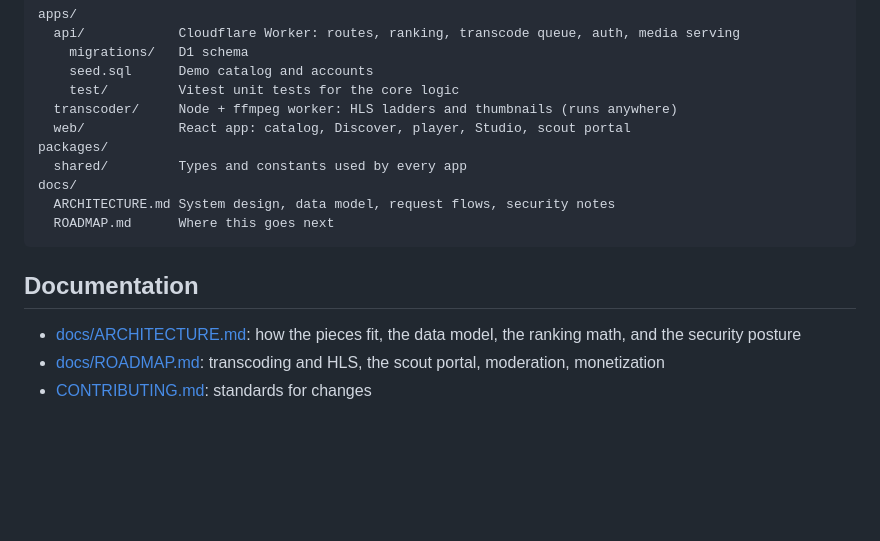
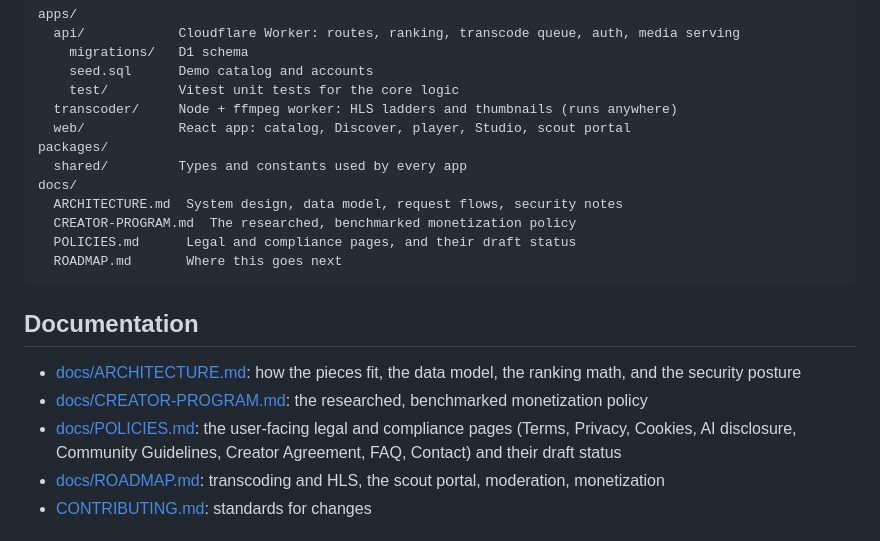
Before and after one commit to calixdata/sweam, a Markdown page: README.md, the part around the change. Drawn GitHub-style; blank space fills up the shorter version.

````diff
--- a/README.md
+++ b/README.md
@@ -156,13 +156,17 @@ apps/
 packages/
   shared/         Types and constants used by every app
 docs/
-  ARCHITECTURE.md System design, data model, request flows, security notes
-  ROADMAP.md      Where this goes next
+  ARCHITECTURE.md  System design, data model, request flows, security notes
+  CREATOR-PROGRAM.md  The researched, benchmarked monetization policy
+  POLICIES.md      Legal and compliance pages, and their draft status
+  ROADMAP.md       Where this goes next
 ```
 
 ## Documentation
 
 - [docs/ARCHITECTURE.md](docs/ARCHITECTURE.md): how the pieces fit, the data model, the ranking math, and the security posture
+- [docs/CREATOR-PROGRAM.md](docs/CREATOR-PROGRAM.md): the researched, benchmarked monetization policy
+- [docs/POLICIES.md](docs/POLICIES.md): the user-facing legal and compliance pages (Terms, Privacy, Cookies, AI disclosure, Community Guidelines, Creator Agreement, FAQ, Contact) and their draft status
 - [docs/ROADMAP.md](docs/ROADMAP.md): transcoding and HLS, the scout portal, moderation, monetization
 - [CONTRIBUTING.md](CONTRIBUTING.md): standards for changes
 
````
Also changed, not shown: docs/POLICIES.md (added, +58 -0 lines).
